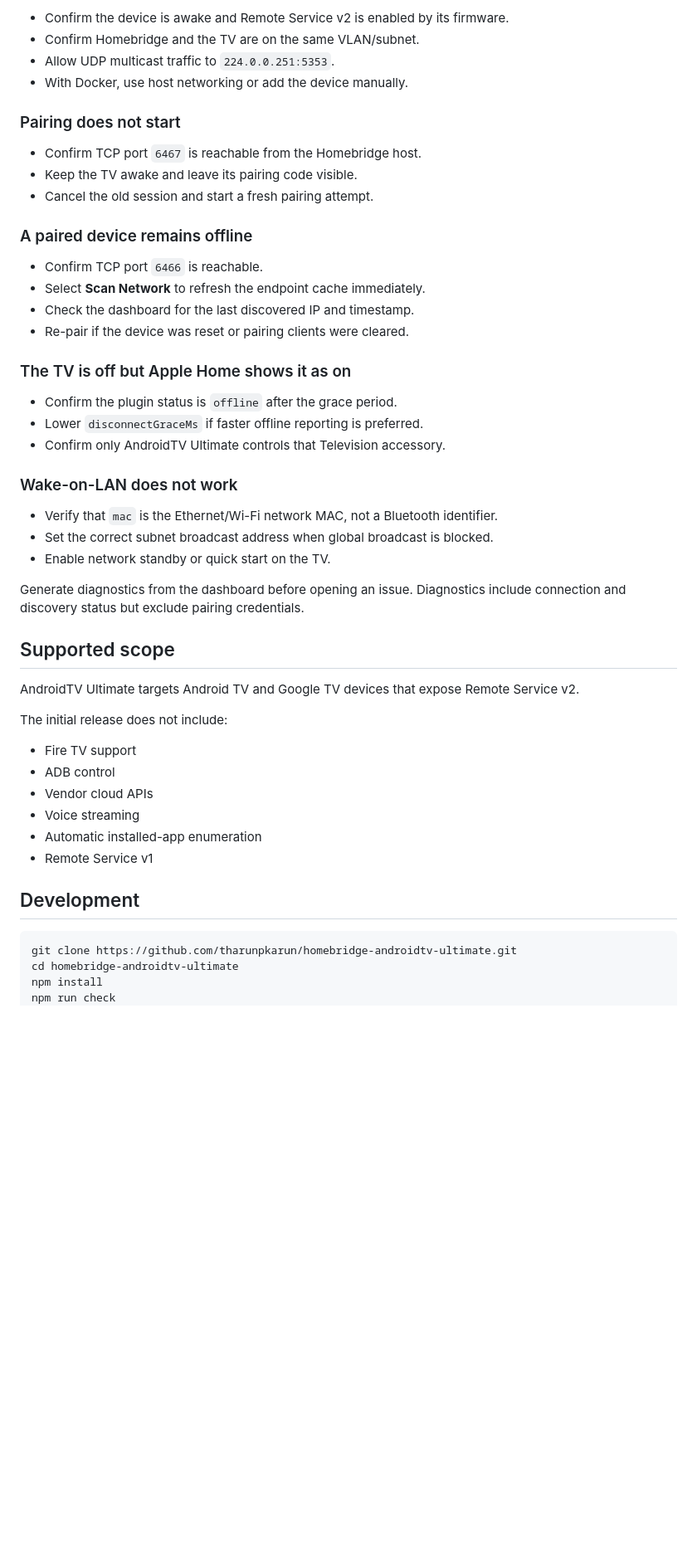
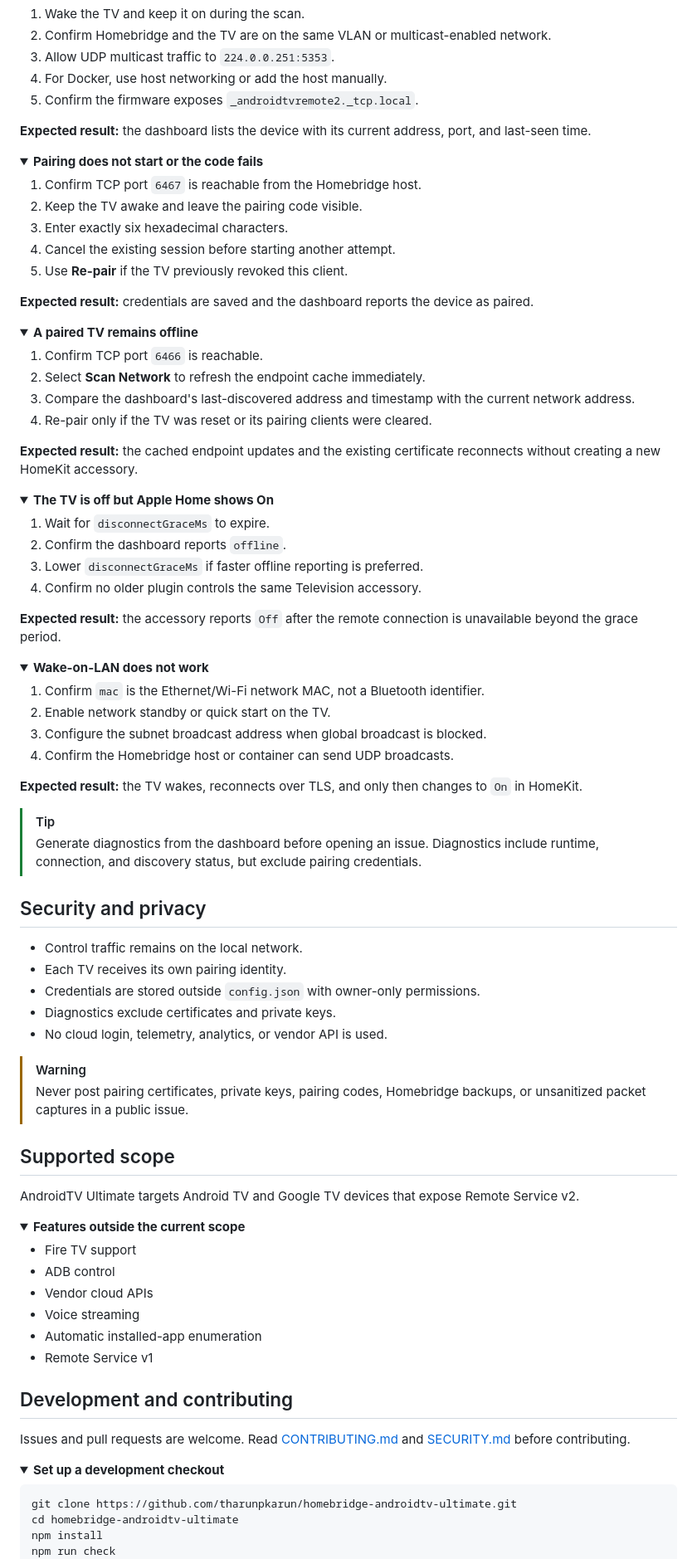
Before and after one commit to tharunpkarun/homebridge-androidtv-ultimate, a Markdown page: README.md, the part around one of its changes. Shown at 83% size. Drawn GitHub-style; folded sections open; blank space fills up the shorter version.

Commit message:
Make README interactive and user focused

````diff
--- a/README.md
+++ b/README.md
@@ -201,41 +297,83 @@ Applying migration imports recognized device settings and reusable Remote Servic
 
-- Confirm the device is awake and Remote Service v2 is enabled by its firmware.
-- Confirm Homebridge and the TV are on the same VLAN/subnet.
-- Allow UDP multicast traffic to `224.0.0.251:5353`.
-- With Docker, use host networking or add the device manually.
+1. Wake the TV and keep it on during the scan.
+2. Confirm Homebridge and the TV are on the same VLAN or multicast-enabled network.
+3. Allow UDP multicast traffic to `224.0.0.251:5353`.
+4. For Docker, use host networking or add the host manually.
+5. Confirm the firmware exposes `_androidtvremote2._tcp.local`.
 
-### Pairing does not start
+**Expected result:** the dashboard lists the device with its current address, port, and last-seen time.
 
-- Confirm TCP port `6467` is reachable from the Homebridge host.
-- Keep the TV awake and leave its pairing code visible.
-- Cancel the old session and start a fresh pairing attempt.
+</details>
 
-### A paired device remains offline
+<details>
+<summary><strong>Pairing does not start or the code fails</strong></summary>
 
-- Confirm TCP port `6466` is reachable.
-- Select **Scan Network** to refresh the endpoint cache immediately.
-- Check the dashboard for the last discovered IP and timestamp.
-- Re-pair if the device was reset or pairing clients were cleared.
+1. Confirm TCP port `6467` is reachable from the Homebridge host.
+2. Keep the TV awake and leave the pairing code visible.
+3. Enter exactly six hexadecimal characters.
+4. Cancel the existing session before starting another attempt.
+5. Use **Re-pair** if the TV previously revoked this client.
 
-### The TV is off but Apple Home shows it as on
+**Expected result:** credentials are saved and the dashboard reports the device as paired.
 
-- Confirm the plugin status is `offline` after the grace period.
-- Lower `disconnectGraceMs` if faster offline reporting is preferred.
-- Confirm only AndroidTV Ultimate controls that Television accessory.
+</details>
 
-### Wake-on-LAN does not work
+<details>
+<summary><strong>A paired TV remains offline</strong></summary>
 
-- Verify that `mac` is the Ethernet/Wi-Fi network MAC, not a Bluetooth identifier.
-- Set the correct subnet broadcast address when global broadcast is blocked.
-- Enable network standby or quick start on the TV.
+1. Confirm TCP port `6466` is reachable.
+2. Select **Scan Network** to refresh the endpoint cache immediately.
+3. Compare the dashboard's last-discovered address and timestamp with the current network address.
+4. Re-pair only if the TV was reset or its pairing clients were cleared.
 
-Generate diagnostics from the dashboard before opening an issue. Diagnostics include connection and discovery status but exclude pairing credentials.
+**Expected result:** the cached endpoint updates and the existing certificate reconnects without creating a new HomeKit accessory.
+
+</details>
+
+<details>
+<summary><strong>The TV is off but Apple Home shows On</strong></summary>
+
+1. Wait for `disconnectGraceMs` to expire.
+2. Confirm the dashboard reports `offline`.
+3. Lower `disconnectGraceMs` if faster offline reporting is preferred.
+4. Confirm no older plugin controls the same Television accessory.
+
+**Expected result:** the accessory reports `Off` after the remote connection is unavailable beyond the grace period.
+
+</details>
+
+<details>
+<summary><strong>Wake-on-LAN does not work</strong></summary>
+
+1. Confirm `mac` is the Ethernet/Wi-Fi network MAC, not a Bluetooth identifier.
+2. Enable network standby or quick start on the TV.
+3. Configure the subnet broadcast address when global broadcast is blocked.
+4. Confirm the Homebridge host or container can send UDP broadcasts.
+
+**Expected result:** the TV wakes, reconnects over TLS, and only then changes to `On` in HomeKit.
+
+</details>
+
+> [!TIP]
+> Generate diagnostics from the dashboard before opening an issue. Diagnostics include runtime, connection, and discovery status, but exclude pairing credentials.
+
+## Security and privacy
+
+- Control traffic remains on the local network.
+- Each TV receives its own pairing identity.
+- Credentials are stored outside `config.json` with owner-only permissions.
+- Diagnostics exclude certificates and private keys.
+- No cloud login, telemetry, analytics, or vendor API is used.
+
+> [!WARNING]
+> Never post pairing certificates, private keys, pairing codes, Homebridge backups, or unsanitized packet captures in a public issue.
 
 ## Supported scope
 
 AndroidTV Ultimate targets Android TV and Google TV devices that expose Remote Service v2.
 
-The initial release does not include:
+<details>
+<summary><strong>Features outside the current scope</strong></summary>
 
 - Fire TV support
 - ADB control
@@ -244,7 +382,14 @@ The initial release does not include:
 - Automatic installed-app enumeration
 - Remote Service v1
 
-## Development
+</details>
+
+## Development and contributing
+
+Issues and pull requests are welcome. Read [CONTRIBUTING.md](CONTRIBUTING.md) and [SECURITY.md](SECURITY.md) before contributing.
+
+<details>
+<summary><strong>Set up a development checkout</strong></summary>
 
 ```bash
 git clone https://github.com/tharunpkarun/homebridge-androidtv-ultimate.git
````
Also changed, not shown: other parts of README.md (+201 -102 lines).
